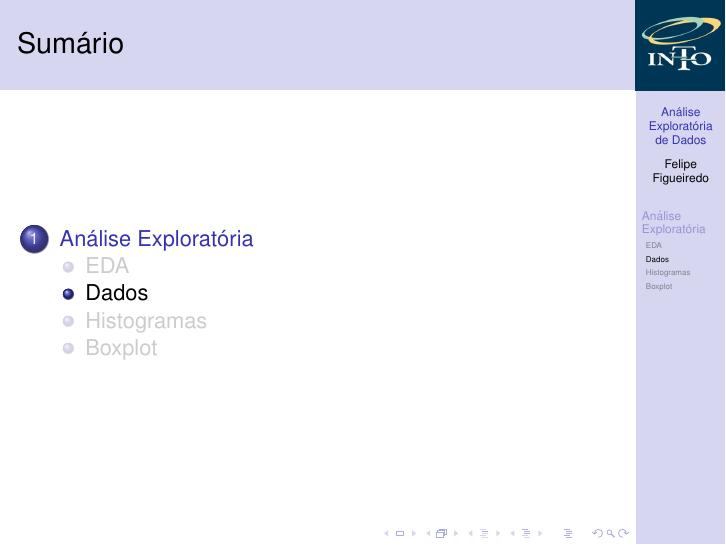
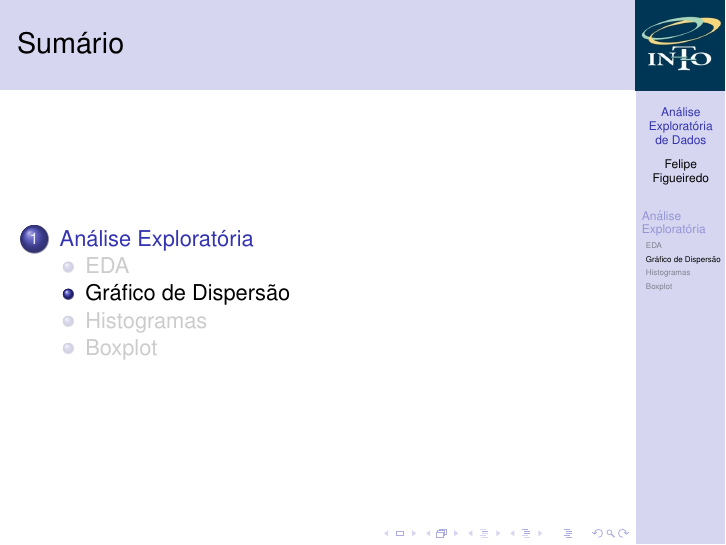
Before and after one commit to philsf/Metodologia_Cientifica, LaTeX slides (Aulas/MC - Aula EDA.tex): page 22 of 24. Compiled offline with pdfLaTeX.

Commit message:
* Aulas/MC - Aula EDA.tex: Sub-seção renomeada

```diff
--- a/Aulas/MC - Aula EDA.tex
+++ b/Aulas/MC - Aula EDA.tex
@@ -230,7 +230,7 @@ Tukey sugere que:
 \end{frame}
 
 
-\subsection{Dados}
+\subsection{Gráfico de Dispersão}
 
 \subsection{Histogramas}
 
```
